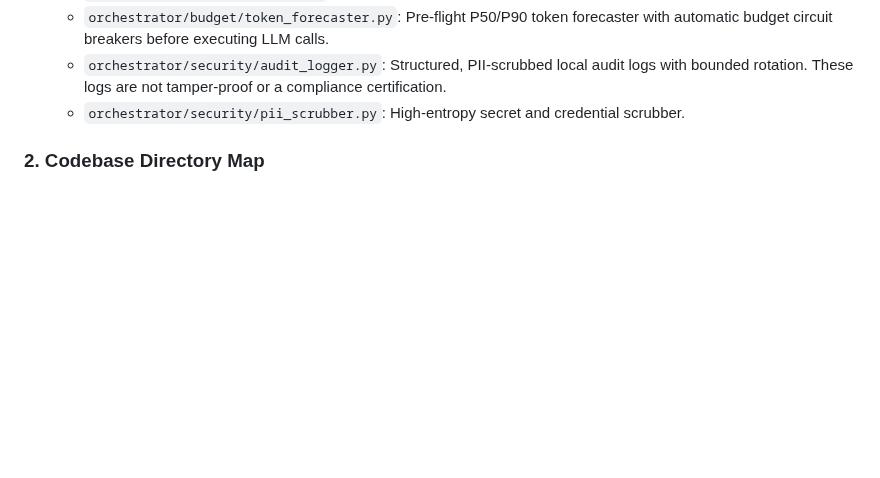
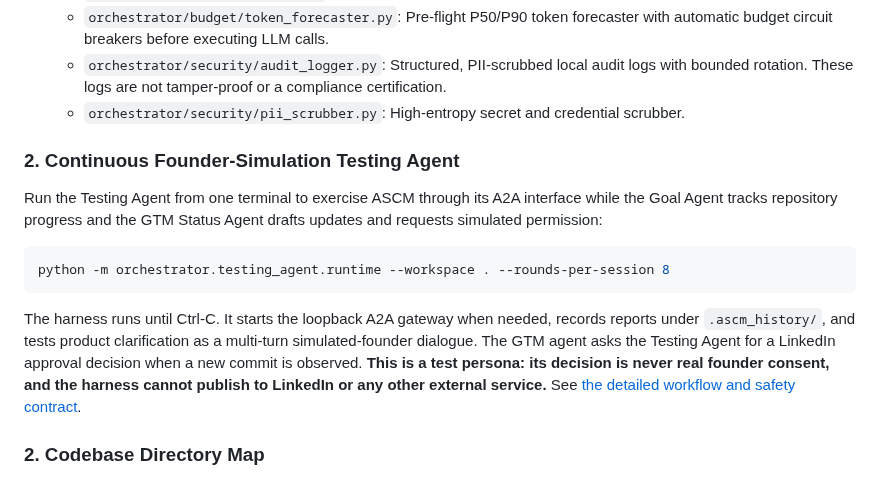
Before and after one commit to gopikomanduri/ascm-poc, a Markdown page: README.md, the part around the change. Rendered like a GitHub page; blank space fills up the shorter version.

Commit message:
Document continuous founder simulation in project README

````diff
--- a/README.md
+++ b/README.md
@@ -60,6 +60,16 @@ ASCM is not an autocomplete plugin or a chatbot wrapper. It is an **autonomous,
   - `orchestrator/budget/token_forecaster.py`: Pre-flight P50/P90 token forecaster with automatic budget circuit breakers before executing LLM calls.
   - `orchestrator/security/audit_logger.py`: Structured, PII-scrubbed local audit logs with bounded rotation. These logs are not tamper-proof or a compliance certification.
   - `orchestrator/security/pii_scrubber.py`: High-entropy secret and credential scrubber.
+
+### 2. Continuous Founder-Simulation Testing Agent
+
+Run the Testing Agent from one terminal to exercise ASCM through its A2A interface while the Goal Agent tracks repository progress and the GTM Status Agent drafts updates and requests simulated permission:
+
+```bash
+python -m orchestrator.testing_agent.runtime --workspace . --rounds-per-session 8
+```
+
+The harness runs until Ctrl-C. It starts the loopback A2A gateway when needed, records reports under `.ascm_history/`, and tests product clarification as a multi-turn simulated-founder dialogue. The GTM agent asks the Testing Agent for a LinkedIn approval decision when a new commit is observed. **This is a test persona: its decision is never real founder consent, and the harness cannot publish to LinkedIn or any other external service.** See [the detailed workflow and safety contract](docs/continuous-founder-testing-agent.md).
 
 ### 2. Codebase Directory Map
 - `orchestrator/`: The engine core (agents, domain profiles, execution sandbox, token budget forecaster, security, and knowledge engines).
````
